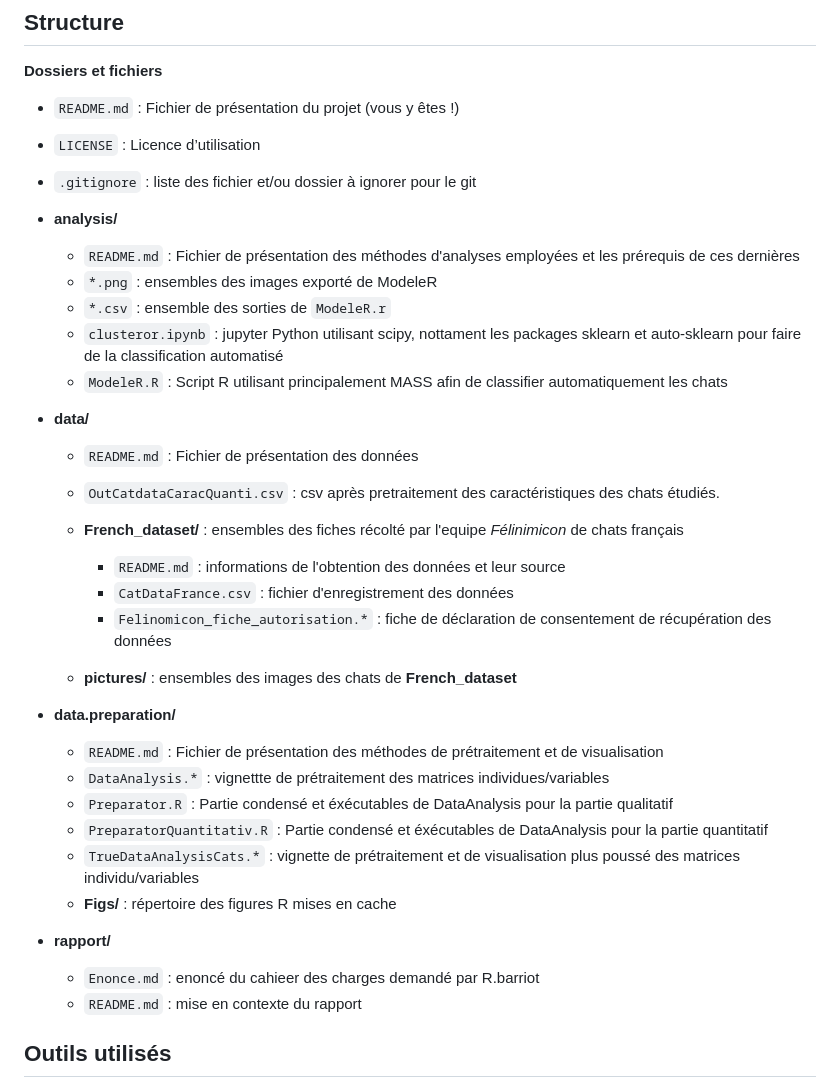
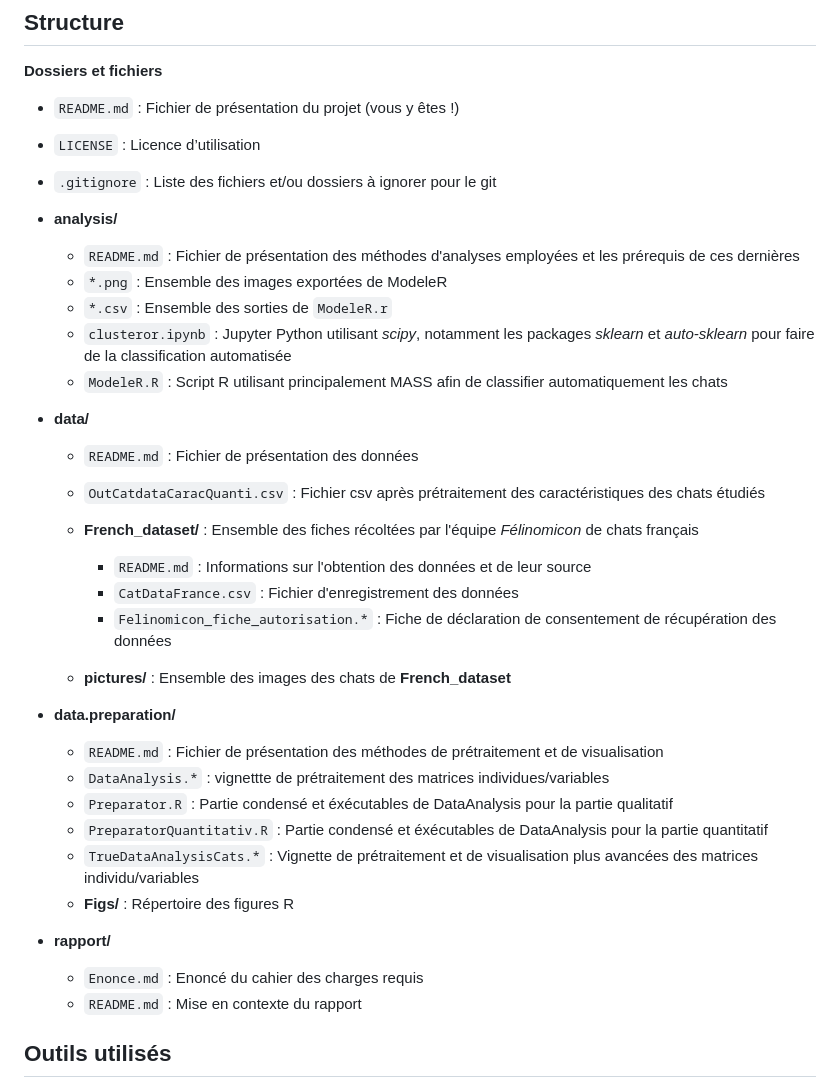
Before and after one commit to CamilleAstrid/fr.univ-tlse3.Datamining_Ecological_impacts_of_pet_cats, a Markdown page: README.md, the part around one of its changes. Drawn GitHub-style.

```diff
--- a/README.md
+++ b/README.md
@@ -55,39 +55,39 @@ Après obtention de notre modèle basé sur les chats domestiques australiens, n
 
 * `README.md`  : Fichier de présentation du projet (vous y êtes !)
 * `LICENSE` : Licence d’utilisation
-* `.gitignore` : liste des fichier et/ou dossier à ignorer pour le git
+* `.gitignore` : Liste des fichiers et/ou dossiers à ignorer pour le git
 
 
 * **analysis/**
 	*  `README.md` : Fichier de présentation des méthodes d'analyses employées et les prérequis de ces dernières
-  	*  `*.png` : ensembles des images exporté de ModeleR
-  	*  `*.csv` : ensemble des sorties de `ModeleR.r`
- 	*  `clusteror.ipynb` : jupyter Python utilisant scipy, nottament les packages sklearn et auto-sklearn pour faire de la classification automatisé
+  	*  `*.png` : Ensemble des images exportées de ModeleR
+  	*  `*.csv` : Ensemble des sorties de `ModeleR.r`
+ 	*  `clusteror.ipynb` : Jupyter Python utilisant *scipy*, notamment les packages *sklearn* et *auto-sklearn* pour faire de la classification automatisée
 	*  `ModeleR.R` : Script R utilisant principalement MASS afin de classifier automatiquement les chats
 
 
 * **data/**
 	*  `README.md` : Fichier de présentation des données
-	*  `OutCatdataCaracQuanti.csv` : csv après pretraitement des caractéristiques des chats étudiés.
- 	*  **French_dataset/** : ensembles des fiches récolté par l'equipe _Félinimicon_ de chats français
-  		*  `README.md` : informations de l'obtention des données et leur source
-    	*  `CatDataFrance.csv` : fichier d'enregistrement des données
-     	*  `Felinomicon_fiche_autorisation.*` : fiche de déclaration de consentement de récupération des données
+	*  `OutCatdataCaracQuanti.csv` : Fichier csv après prétraitement des caractéristiques des chats étudiés
+ 	*  **French_dataset/** : Ensemble des fiches récoltées par l'équipe _Félinomicon_ de chats français
+  		*  `README.md` : Informations sur l'obtention des données et de leur source
+    	*  `CatDataFrance.csv` : Fichier d'enregistrement des données
+     	*  `Felinomicon_fiche_autorisation.*` : Fiche de déclaration de consentement de récupération des données
 
-	*  **pictures/** : ensembles des images des chats de **French_dataset**
+	*  **pictures/** : Ensemble des images des chats de **French_dataset**
 
 * **data.preparation/**
   	*  `README.md` : Fichier de présentation des méthodes de prétraitement et de visualisation
  	*  `DataAnalysis.*` : vignettte de prétraitement des matrices individues/variables
   	*  `Preparator.R` : Partie condensé et éxécutables de DataAnalysis pour la partie qualitatif
   	*  `PreparatorQuantitativ.R` : Partie condensé et éxécutables de DataAnalysis pour la partie quantitatif
-  	*  `TrueDataAnalysisCats.*` : vignette de prétraitement et de visualisation plus poussé des matrices individu/variables
-	*  **Figs/** : répertoire des figures R mises en cache
+  	*  `TrueDataAnalysisCats.*` : Vignette de prétraitement et de visualisation plus avancées des matrices individu/variables
+	*  **Figs/** : Répertoire des figures R
 
 
 * **rapport/**
-	* `Enonce.md` : enoncé du cahieer des charges demandé par R.barriot
- 	* `README.md` : mise en contexte du rapport
+	* `Enonce.md` : Enoncé du cahier des charges requis
+ 	* `README.md` : Mise en contexte du rapport
 
 ## Outils utilisés
 * Docker ou Docker-desktop
```
Also changed, not shown: other parts of README.md (+18 -20 lines).
